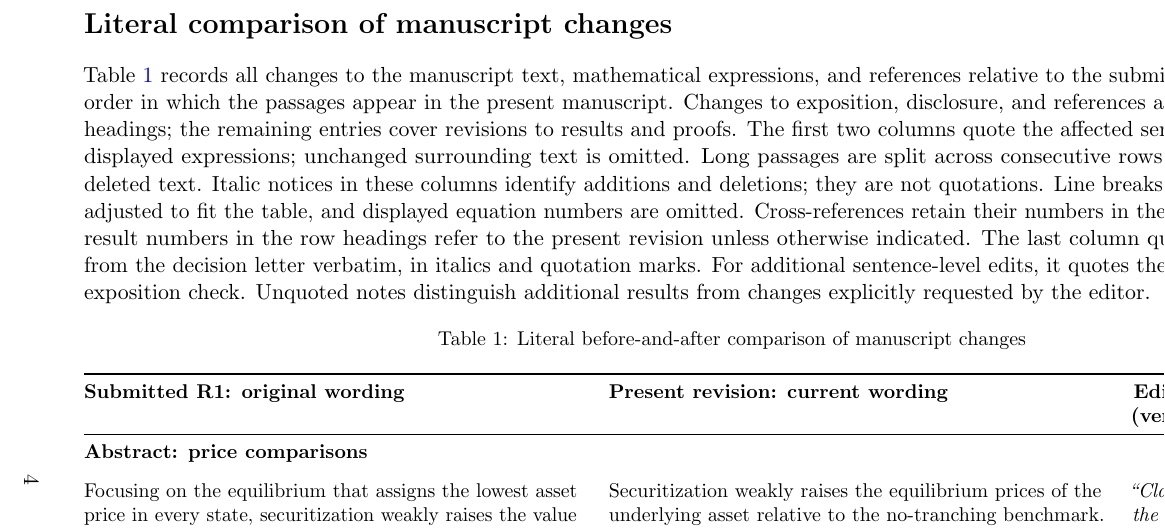
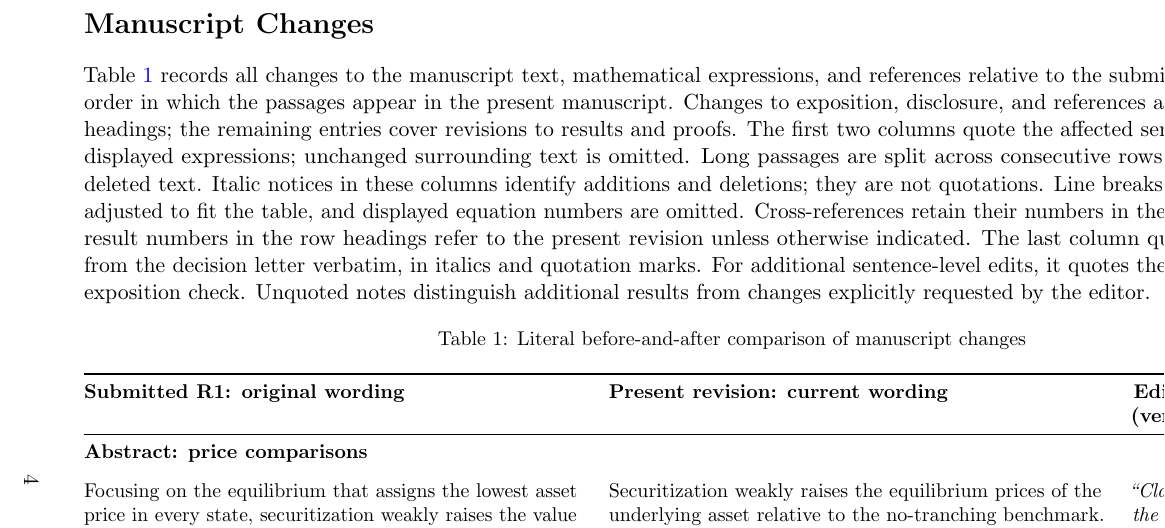
Before and after one commit to oliverpardo1979/Asset-value-and-securitization-under-heterogeneous-beliefs-anew, a LaTeX document (response_letter_R2.tex): part of page 4 of 41, cut at the place of the change. Compiled offline with pdfLaTeX.

Commit message:
Shorten manuscript changes heading in response letter

```diff
--- a/response_letter_R2.tex
+++ b/response_letter_R2.tex
@@ -85,7 +85,7 @@ I hope that these changes fully address the remaining concerns. Thank you again
 
 \clearpage
 \begin{landscape}
-\section*{Literal comparison of manuscript changes}
+\section*{Manuscript Changes}
 
 Table~\ref{tab:manuscript-changes} records all changes to the manuscript text, mathematical expressions, and references relative to the submitted R1 version, in the order in which the passages appear in the present manuscript. Changes to exposition, disclosure, and references are identified in the row headings; the remaining entries cover revisions to results and proofs. The first two columns quote the affected sentences, paragraphs, or displayed expressions; unchanged surrounding text is omitted. Long passages are split across consecutive rows. Strikethrough marks deleted text. Italic notices in these columns identify additions and deletions; they are not quotations. Line breaks and display layout are adjusted to fit the table, and displayed equation numbers are omitted. Cross-references retain their numbers in the respective manuscript; result numbers in the row headings refer to the present revision unless otherwise indicated. The last column quotes relevant requests from the decision letter verbatim, in italics and quotation marks. For additional sentence-level edits, it quotes the general request for an exposition check. Unquoted notes distinguish additional results from changes explicitly requested by the editor.
 
```
